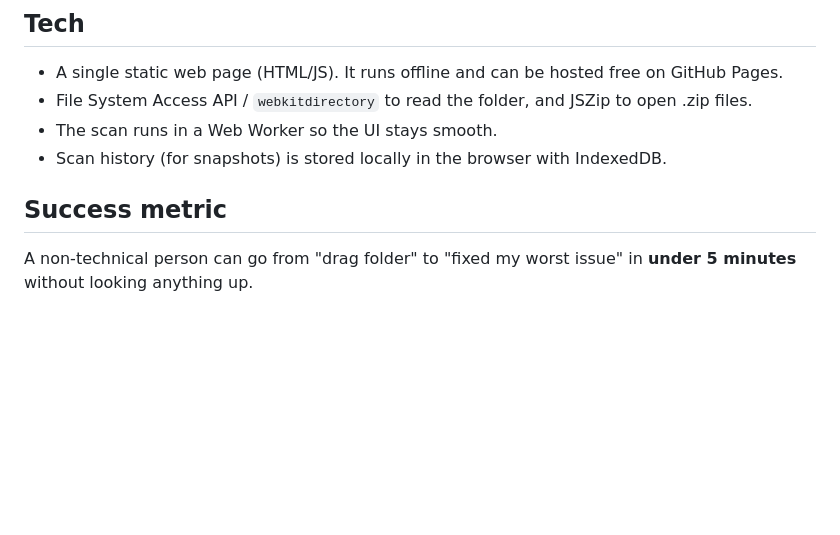
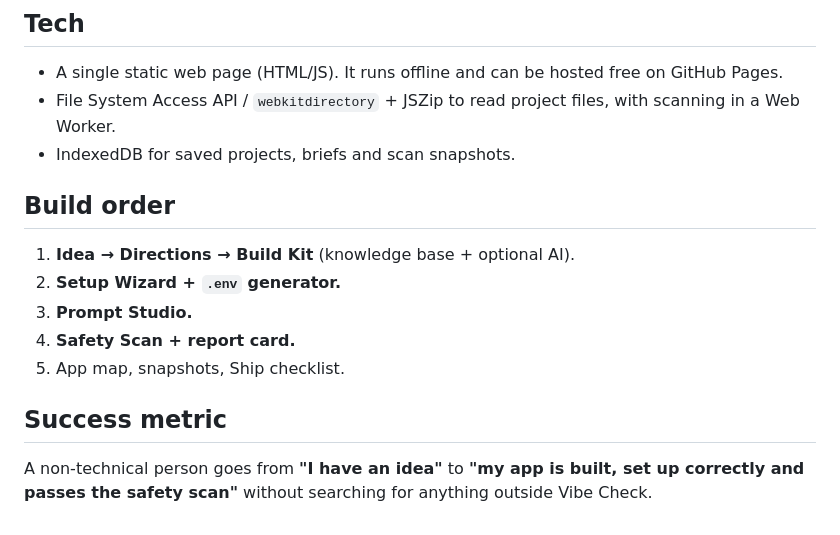
Before and after one commit to theloshburger-sudo/Proposal-Generator, a Markdown page: VIBE_CHECK_PLAN.md, the part around one of its changes. GitHub-like rendering; blank space fills up the shorter version.

```diff
--- a/VIBE_CHECK_PLAN.md
+++ b/VIBE_CHECK_PLAN.md
@@ -53,9 +87,15 @@ People building apps with AI tools (Lovable, Bolt, Replit, v0, Cursor, Claude Co
 
 ## Tech
 - A single static web page (HTML/JS). It runs offline and can be hosted free on GitHub Pages.
-- File System Access API / `webkitdirectory` to read the folder, and JSZip to open .zip files.
-- The scan runs in a Web Worker so the UI stays smooth.
-- Scan history (for snapshots) is stored locally in the browser with IndexedDB.
+- File System Access API / `webkitdirectory` + JSZip to read project files, with scanning in a Web Worker.
+- IndexedDB for saved projects, briefs and scan snapshots.
+
+## Build order
+1. **Idea → Directions → Build Kit** (knowledge base + optional AI).
+2. **Setup Wizard + `.env` generator.**
+3. **Prompt Studio.**
+4. **Safety Scan + report card.**
+5. App map, snapshots, Ship checklist.
 
 ## Success metric
-A non-technical person can go from "drag folder" to "fixed my worst issue" in **under 5 minutes** without looking anything up.
+A non-technical person goes from **"I have an idea"** to **"my app is built, set up correctly and passes the safety scan"** without searching for anything outside Vibe Check.
```
Also changed, not shown: other parts of VIBE_CHECK_PLAN.md (+61 -27 lines).
